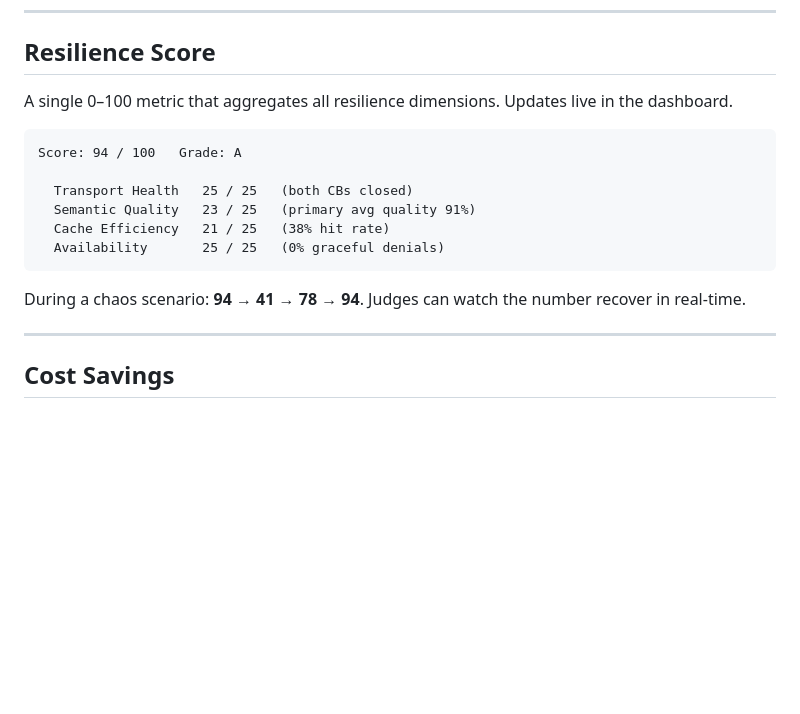
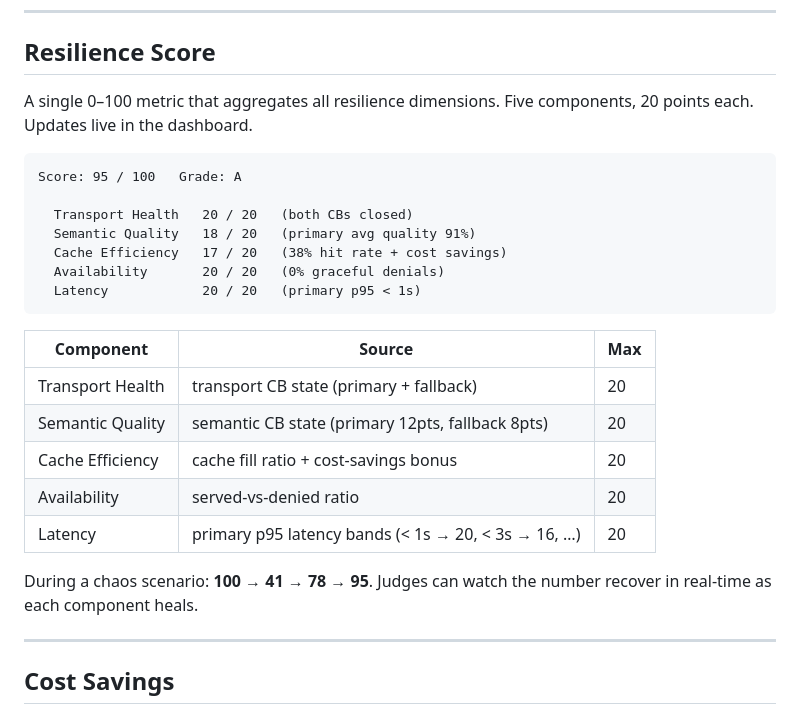
Before and after one commit to yabanci/agentshield, a Markdown page: README.md, the part around the change. GitHub-like rendering; blank space fills up the shorter version.

Commit message:
docs(readme): score is 5×20=100 (with Latency), not 4×25

````diff
--- a/README.md
+++ b/README.md
@@ -120,18 +120,27 @@ Built-in tools (no external APIs):
 
 ## Resilience Score
 
-A single 0–100 metric that aggregates all resilience dimensions. Updates live in the dashboard.
+A single 0–100 metric that aggregates all resilience dimensions. Five components, 20 points each. Updates live in the dashboard.
 
 ```
-Score: 94 / 100   Grade: A
+Score: 95 / 100   Grade: A
 
-  Transport Health   25 / 25   (both CBs closed)
-  Semantic Quality   23 / 25   (primary avg quality 91%)
-  Cache Efficiency   21 / 25   (38% hit rate)
-  Availability       25 / 25   (0% graceful denials)
+  Transport Health   20 / 20   (both CBs closed)
+  Semantic Quality   18 / 20   (primary avg quality 91%)
+  Cache Efficiency   17 / 20   (38% hit rate + cost savings)
+  Availability       20 / 20   (0% graceful denials)
+  Latency            20 / 20   (primary p95 < 1s)
 ```
 
-During a chaos scenario: **94 → 41 → 78 → 94**. Judges can watch the number recover in real-time.
+| Component | Source | Max |
+|---|---|---|
+| Transport Health | transport CB state (primary + fallback) | 20 |
+| Semantic Quality | semantic CB state (primary 12pts, fallback 8pts) | 20 |
+| Cache Efficiency | cache fill ratio + cost-savings bonus | 20 |
+| Availability | served-vs-denied ratio | 20 |
+| Latency | primary p95 latency bands (< 1s → 20, < 3s → 16, …) | 20 |
+
+During a chaos scenario: **100 → 41 → 78 → 95**. Judges can watch the number recover in real-time as each component heals.
 
 ---
 
````
